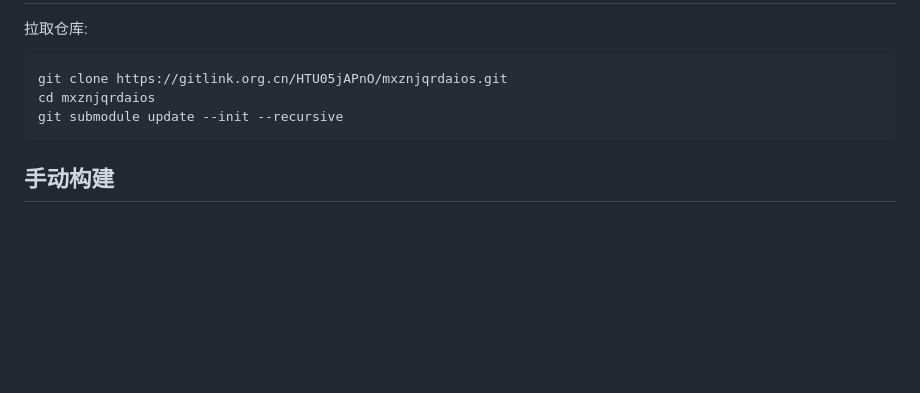
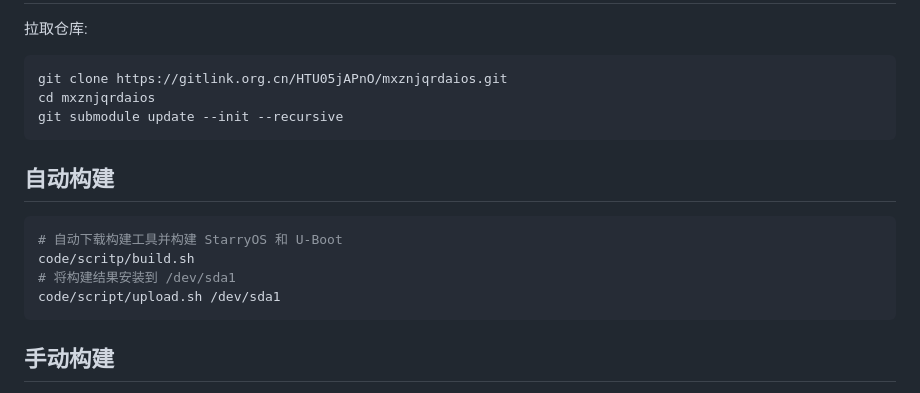
Before and after one commit to zKurisu/OS-Competition-2026, a Markdown page: README.md, the part around the change. Rendered like a GitHub page; blank space fills up the shorter version.

Commit message:
doc: add usage of build script

````diff
--- a/README.md
+++ b/README.md
@@ -66,6 +66,15 @@ cd mxznjqrdaios
 git submodule update --init --recursive
 ```
 
+## 自动构建
+
+```sh
+# 自动下载构建工具并构建 StarryOS 和 U-Boot
+code/scritp/build.sh
+# 将构建结果安装到 /dev/sda1
+code/script/upload.sh /dev/sda1
+```
+
 ## 手动构建
 具体流程见 [doc/](doc/) 下的文档.
 
````
